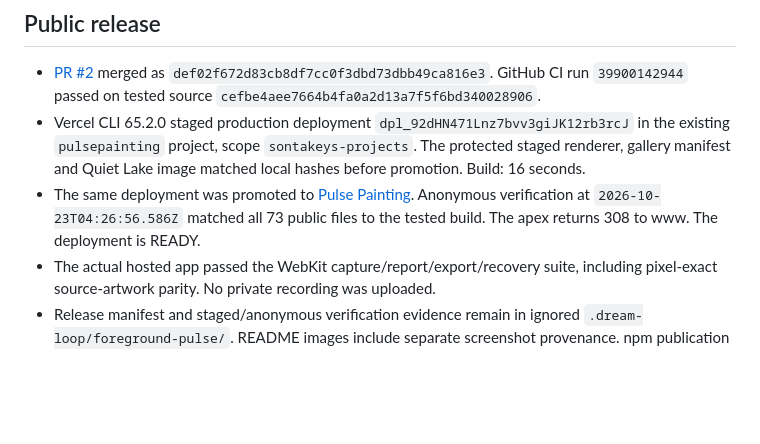
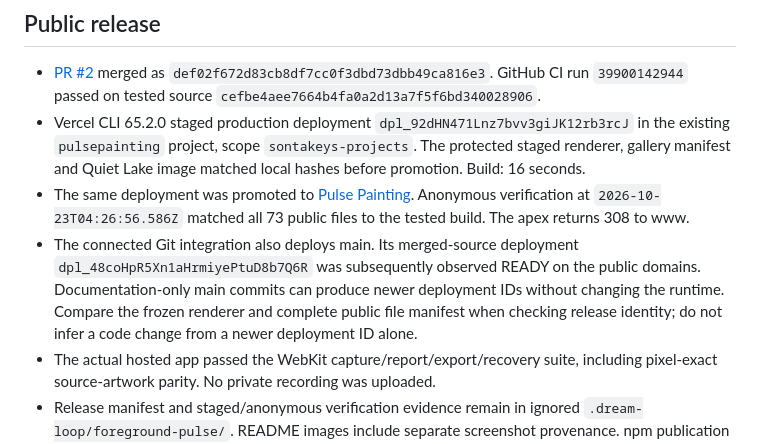
Before and after one commit to sontakey/pulsepainting, a Markdown page: docs/validation/defined-foreground-2026-10-22.md, the part around the change. Drawn GitHub-style; blank space fills up the shorter version.

Commit message:
Clarify automatic main deployments and frozen runtime identity

```diff
--- a/docs/validation/defined-foreground-2026-10-22.md
+++ b/docs/validation/defined-foreground-2026-10-22.md
@@ -72,7 +72,13 @@ it or relax its threshold.
   and Quiet Lake image matched local hashes before promotion. Build: 16 seconds.
 - The same deployment was promoted to [Pulse Painting](https://www.pulsepainting.com/).
   Anonymous verification at `2026-10-23T04:26:56.586Z` matched all 73 public files
-  to the tested build. The apex returns 308 to www. The deployment is READY.
+  to the tested build. The apex returns 308 to www.
+- The connected Git integration also deploys main. Its merged-source deployment
+  `dpl_48coHpR5Xn1aHrmiyePtuD8b7Q6R` was subsequently observed READY on the public
+  domains. Documentation-only main commits can produce newer deployment IDs
+  without changing the runtime. Compare the frozen renderer and complete public
+  file manifest when checking release identity; do not infer a code change from
+  a newer deployment ID alone.
 - The actual hosted app passed the WebKit capture/report/export/recovery suite,
   including pixel-exact source-artwork parity. No private recording was uploaded.
 - Release manifest and staged/anonymous verification evidence remain in ignored
```
Also changed, not shown: HANDOFF.md (+7 -3 lines).
